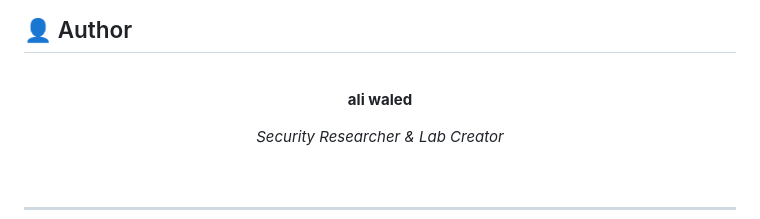
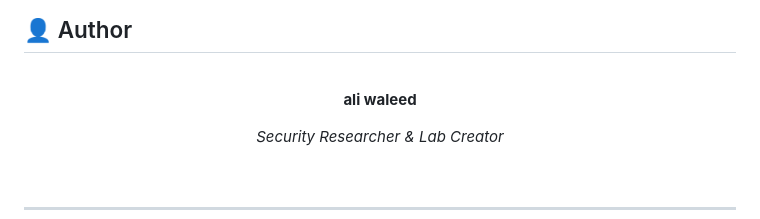
Before and after one commit to the0x-pwn/lab-CSRF, a Markdown page: README.md, the part around the change. Rendered like a GitHub page.

```diff
--- a/README.md
+++ b/README.md
@@ -205,7 +205,7 @@ After completing all labs, you will be able to:
 
 <br/>
 
-**ali waled**
+**ali waleed**
 
 *Security Researcher & Lab Creator*
 
```
